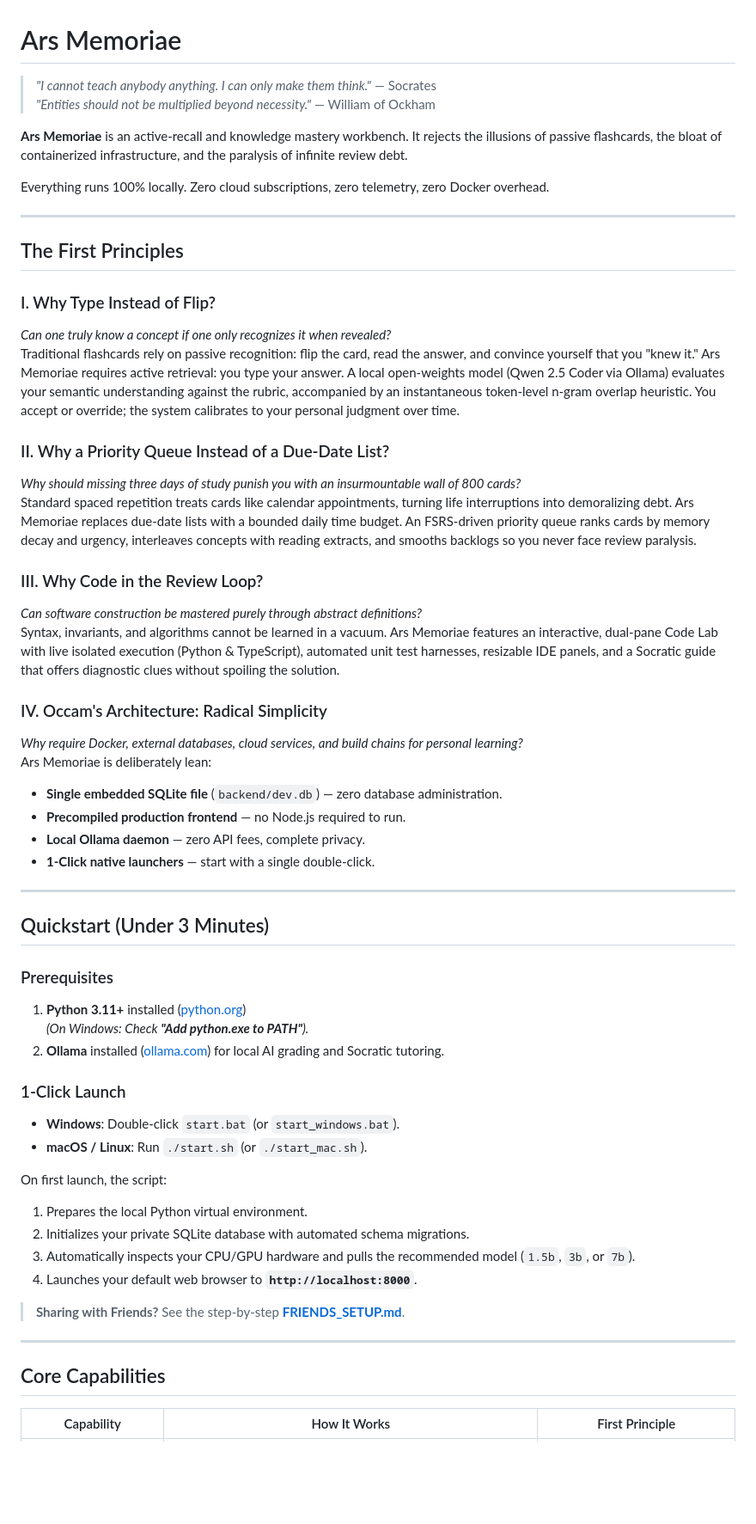
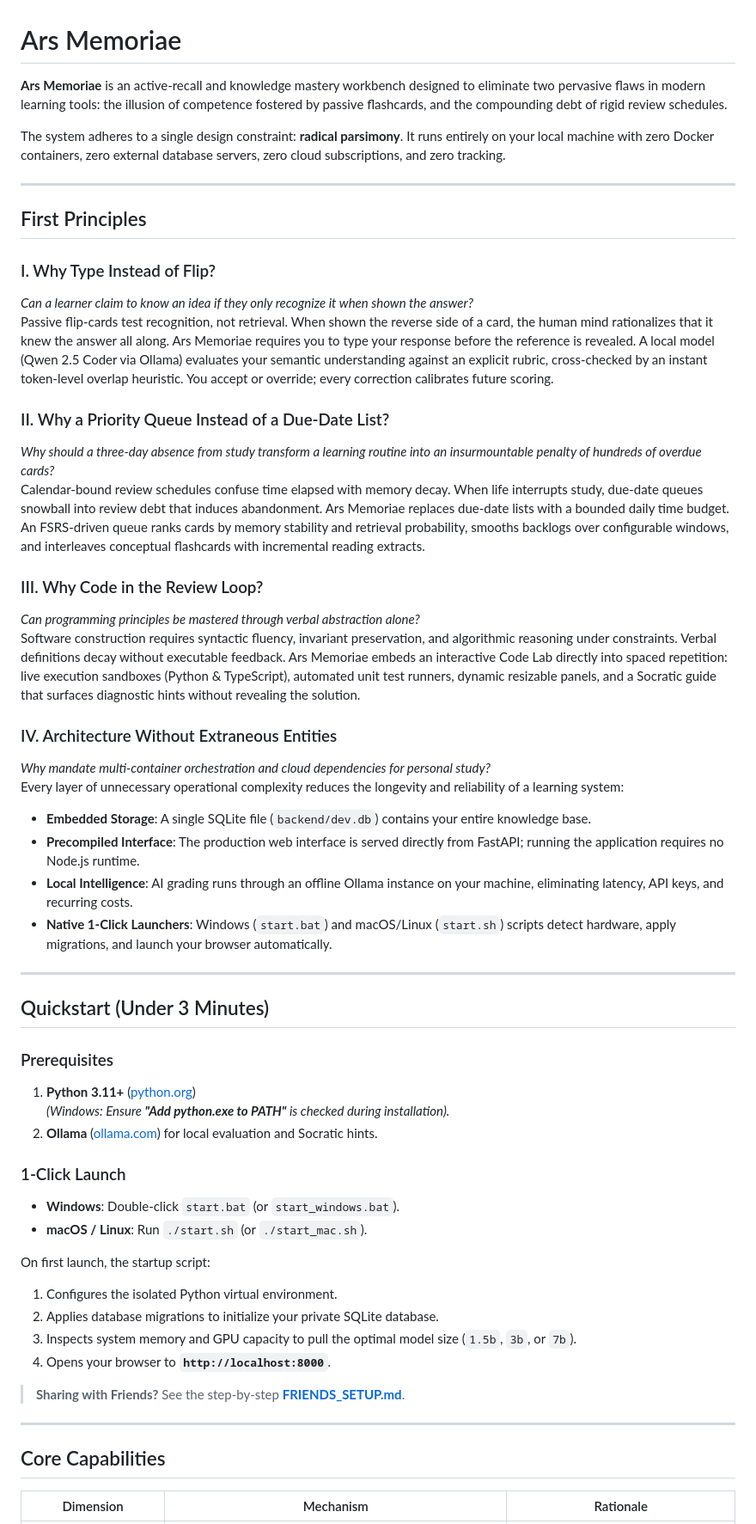
Before and after one commit to 13emerald4/Ars-Memoriae, a Markdown page: README.md, the part around one of its changes. Shown at 86% size. Rendered like a GitHub page; blank space fills up the shorter version.

Commit message:
docs(readme): refine prose style using Socratic inquiry and parsimony without literal quotes

```diff
--- a/README.md
+++ b/README.md
@@ -1,54 +1,51 @@
 # Ars Memoriae
 
-> *"I cannot teach anybody anything. I can only make them think."* — Socrates
-> *"Entities should not be multiplied beyond necessity."* — William of Ockham
+**Ars Memoriae** is an active-recall and knowledge mastery workbench designed to eliminate two pervasive flaws in modern learning tools: the illusion of competence fostered by passive flashcards, and the compounding debt of rigid review schedules.
 
-**Ars Memoriae** is an active-recall and knowledge mastery workbench. It rejects the illusions of passive flashcards, the bloat of containerized infrastructure, and the paralysis of infinite review debt.
-
-Everything runs 100% locally. Zero cloud subscriptions, zero telemetry, zero Docker overhead.
+The system adheres to a single design constraint: **radical parsimony**. It runs entirely on your local machine with zero Docker containers, zero external database servers, zero cloud subscriptions, and zero tracking.
 
 ---
 
-## The First Principles
+## First Principles
 
 ### I. Why Type Instead of Flip?
-*Can one truly know a concept if one only recognizes it when revealed?*
-Traditional flashcards rely on passive recognition: flip the card, read the answer, and convince yourself that you "knew it." Ars Memoriae requires active retrieval: you type your answer. A local open-weights model (Qwen 2.5 Coder via Ollama) evaluates your semantic understanding against the rubric, accompanied by an instantaneous token-level n-gram overlap heuristic. You accept or override; the system calibrates to your personal judgment over time.
+*Can a learner claim to know an idea if they only recognize it when shown the answer?*
+Passive flip-cards test recognition, not retrieval. When shown the reverse side of a card, the human mind rationalizes that it knew the answer all along. Ars Memoriae requires you to type your response before the reference is revealed. A local model (Qwen 2.5 Coder via Ollama) evaluates your semantic understanding against an explicit rubric, cross-checked by an instant token-level overlap heuristic. You accept or override; every correction calibrates future scoring.
 
 ### II. Why a Priority Queue Instead of a Due-Date List?
-*Why should missing three days of study punish you with an insurmountable wall of 800 cards?*
-Standard spaced repetition treats cards like calendar appointments, turning life interruptions into demoralizing debt. Ars Memoriae replaces due-date lists with a bounded daily time budget. An FSRS-driven priority queue ranks cards by memory decay and urgency, interleaves concepts with reading extracts, and smooths backlogs so you never face review paralysis.
+*Why should a three-day absence from study transform a learning routine into an insurmountable penalty of hundreds of overdue cards?*
+Calendar-bound review schedules confuse time elapsed with memory decay. When life interrupts study, due-date queues snowball into review debt that induces abandonment. Ars Memoriae replaces due-date lists with a bounded daily time budget. An FSRS-driven queue ranks cards by memory stability and retrieval probability, smooths backlogs over configurable windows, and interleaves conceptual flashcards with incremental reading extracts.
 
 ### III. Why Code in the Review Loop?
-*Can software construction be mastered purely through abstract definitions?*
-Syntax, invariants, and algorithms cannot be learned in a vacuum. Ars Memoriae features an interactive, dual-pane Code Lab with live isolated execution (Python & TypeScript), automated unit test harnesses, resizable IDE panels, and a Socratic guide that offers diagnostic clues without spoiling the solution.
+*Can programming principles be mastered through verbal abstraction alone?*
+Software construction requires syntactic fluency, invariant preservation, and algorithmic reasoning under constraints. Verbal definitions decay without executable feedback. Ars Memoriae embeds an interactive Code Lab directly into spaced repetition: live execution sandboxes (Python & TypeScript), automated unit test runners, dynamic resizable panels, and a Socratic guide that surfaces diagnostic hints without revealing the solution.
 
-### IV. Occam's Architecture: Radical Simplicity
-*Why require Docker, external databases, cloud services, and build chains for personal learning?*
-Ars Memoriae is deliberately lean:
-- **Single embedded SQLite file** (`backend/dev.db`) — zero database administration.
-- **Precompiled production frontend** — no Node.js required to run.
-- **Local Ollama daemon** — zero API fees, complete privacy.
-- **1-Click native launchers** — start with a single double-click.
+### IV. Architecture Without Extraneous Entities
+*Why mandate multi-container orchestration and cloud dependencies for personal study?*
+Every layer of unnecessary operational complexity reduces the longevity and reliability of a learning system:
+- **Embedded Storage**: A single SQLite file (`backend/dev.db`) contains your entire knowledge base.
+- **Precompiled Interface**: The production web interface is served directly from FastAPI; running the application requires no Node.js runtime.
+- **Local Intelligence**: AI grading runs through an offline Ollama instance on your machine, eliminating latency, API keys, and recurring costs.
+- **Native 1-Click Launchers**: Windows (`start.bat`) and macOS/Linux (`start.sh`) scripts detect hardware, apply migrations, and launch your browser automatically.
 
 ---
 
 ## Quickstart (Under 3 Minutes)
 
 ### Prerequisites
-1. **Python 3.11+** installed ([python.org](https://www.python.org/downloads/))
-   *(On Windows: Check **"Add python.exe to PATH"**).*
-2. **Ollama** installed ([ollama.com](https://ollama.com)) for local AI grading and Socratic tutoring.
+1. **Python 3.11+** ([python.org](https://www.python.org/downloads/))
+   *(Windows: Ensure **"Add python.exe to PATH"** is checked during installation).*
+2. **Ollama** ([ollama.com](https://ollama.com)) for local evaluation and Socratic hints.
 
 ### 1-Click Launch
 - **Windows**: Double-click `start.bat` (or `start_windows.bat`).
 - **macOS / Linux**: Run `./start.sh` (or `./start_mac.sh`).
 
-On first launch, the script:
-1. Prepares the local Python virtual environment.
-2. Initializes your private SQLite database with automated schema migrations.
-3. Automatically inspects your CPU/GPU hardware and pulls the recommended model (`1.5b`, `3b`, or `7b`).
-4. Launches your default web browser to **`http://localhost:8000`**.
+On first launch, the startup script:
+1. Configures the isolated Python virtual environment.
+2. Applies database migrations to initialize your private SQLite database.
+3. Inspects system memory and GPU capacity to pull the optimal model size (`1.5b`, `3b`, or `7b`).
+4. Opens your browser to **`http://localhost:8000`**.
 
 > **Sharing with Friends?** See the step-by-step **[FRIENDS_SETUP.md](FRIENDS_SETUP.md)**.
 
@@ -56,5 +53,5 @@ On first launch, the script:
 
 ## Core Capabilities
 
-| Capability | How It Works | First Principle |
+| Dimension | Mechanism | Rationale |
 |---|---|---|
```
Also changed, not shown: other parts of README.md (+15 -19 lines).
